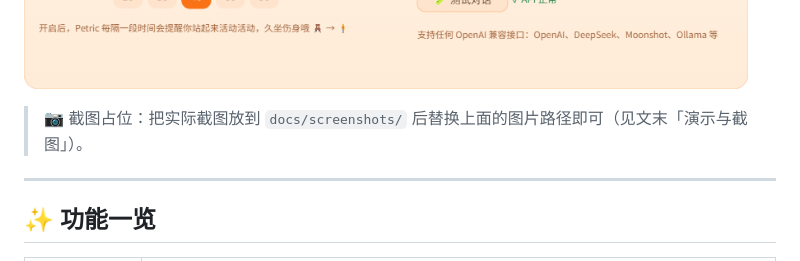
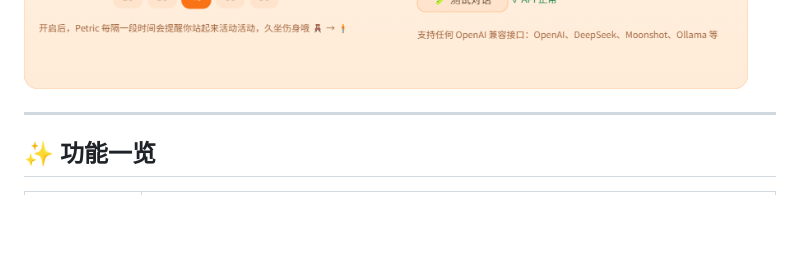
Before and after one commit to Aceeee2077/Desk-Petrick, a Markdown page: README.md, the part around the change. Drawn GitHub-style; blank space fills up the shorter version.

Commit message:
Update README to remove screenshot placeholder
Removed placeholder text for screenshot instructions.

```diff
--- a/README.md
+++ b/README.md
@@ -16,7 +16,6 @@
 ![pet cat preview](./docs/screenshots/pet-cat.png)
 ![settings panel](./docs/screenshots/settings-panel.png)
 
-> 📷 截图占位：把实际截图放到 `docs/screenshots/` 后替换上面的图片路径即可（见文末「演示与截图」）。
 
 ---
 
```
